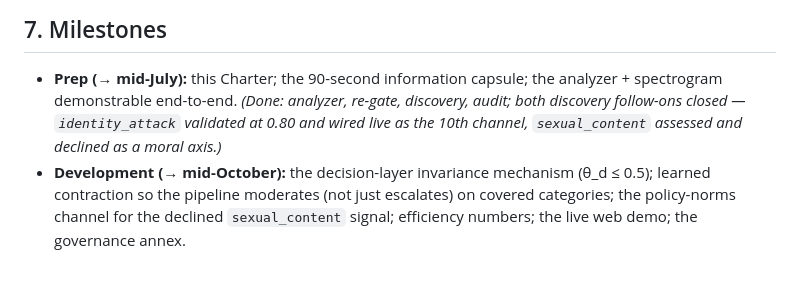
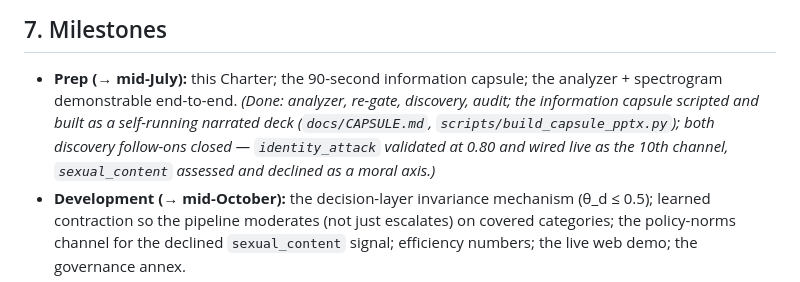
Before and after one commit to ahb-sjsu/moral-spectrum-analyzer, a Markdown page: CHARTER.md, the part around the change. Drawn GitHub-style.

Commit message:
charter: credit the built information capsule in the Prep milestone
The 90-second capsule is now scripted and built as a self-running narrated deck
(docs/CAPSULE.md, scripts/build_capsule_pptx.py); add it to the Prep "Done" list.

Co-Authored-By: Claude Opus 4.8 (1M context) <noreply@anthropic.com>

```diff
--- a/CHARTER.md
+++ b/CHARTER.md
@@ -227,9 +227,10 @@ its own coverage limits in every report.
 ## 7. Milestones
 
 - **Prep (→ mid-July):** this Charter; the 90-second information capsule; the analyzer + spectrogram
-  demonstrable end-to-end. *(Done: analyzer, re-gate, discovery, audit; both discovery follow-ons
-  closed — `identity_attack` validated at 0.80 and wired live as the 10th channel, `sexual_content`
-  assessed and declined as a moral axis.)*
+  demonstrable end-to-end. *(Done: analyzer, re-gate, discovery, audit; the information capsule
+  scripted and built as a self-running narrated deck (`docs/CAPSULE.md`, `scripts/build_capsule_pptx.py`);
+  both discovery follow-ons closed — `identity_attack` validated at 0.80 and wired live as the 10th
+  channel, `sexual_content` assessed and declined as a moral axis.)*
 - **Development (→ mid-October):** the decision-layer invariance mechanism (θ_d ≤ 0.5); learned
   contraction so the pipeline moderates (not just escalates) on covered categories; the policy-norms
   channel for the declined `sexual_content` signal; efficiency numbers; the live web demo; the
```
